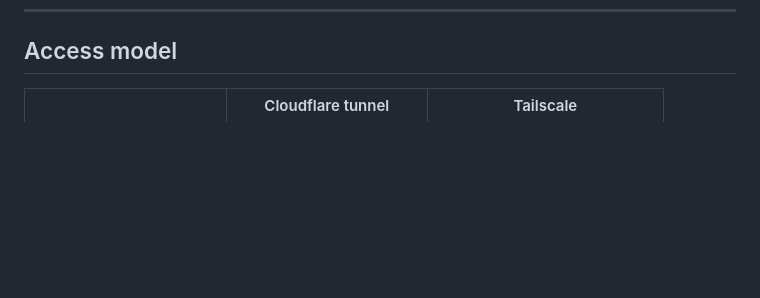
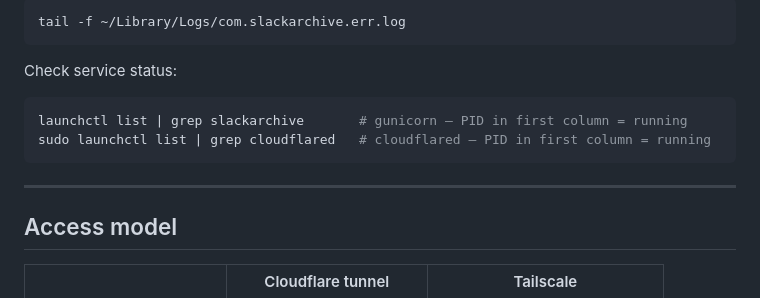
Before and after one commit to osiris43/lsbc-memory-hole, a Markdown page: slack-archive/README.md, the part around one of its changes. GitHub-like rendering; blank space fills up the shorter version.

````diff
--- a/slack-archive/README.md
+++ b/slack-archive/README.md
@@ -236,3 +309,16 @@ sudo launchctl list | grep cloudflared  # should show a PID
+```bash
+tail -f ~/Library/Logs/com.slackarchive.err.log
+```
+
+Check service status:
+
+```bash
+launchctl list | grep slackarchive       # gunicorn — PID in first column = running
+sudo launchctl list | grep cloudflared   # cloudflared — PID in first column = running
+```
+
+---
+
 ## Access model
 
 | | Cloudflare tunnel | Tailscale |
````
Also changed, not shown: other parts of slack-archive/README.md (+73 -0 lines), README.md (added, +41 -0 lines).
